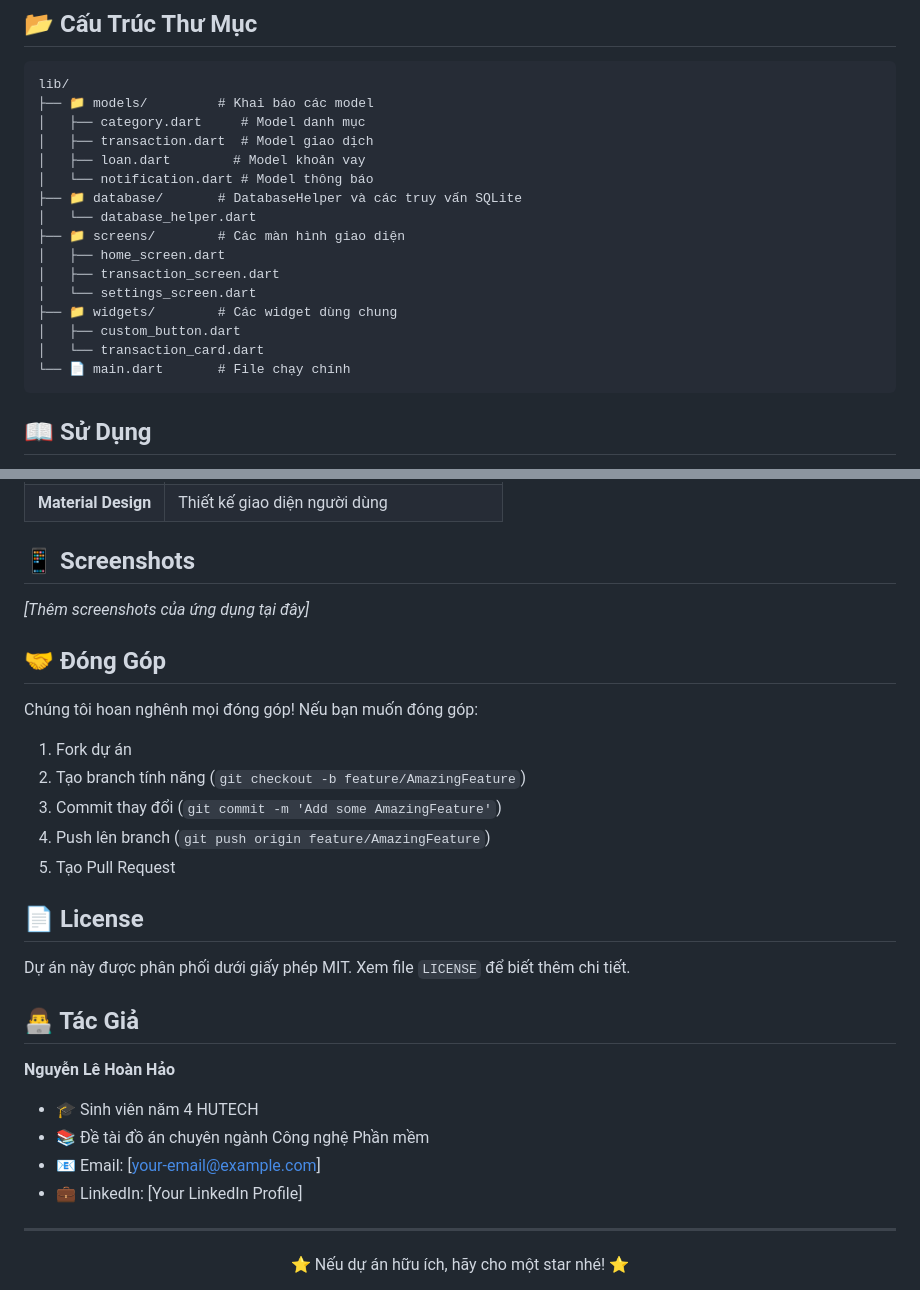
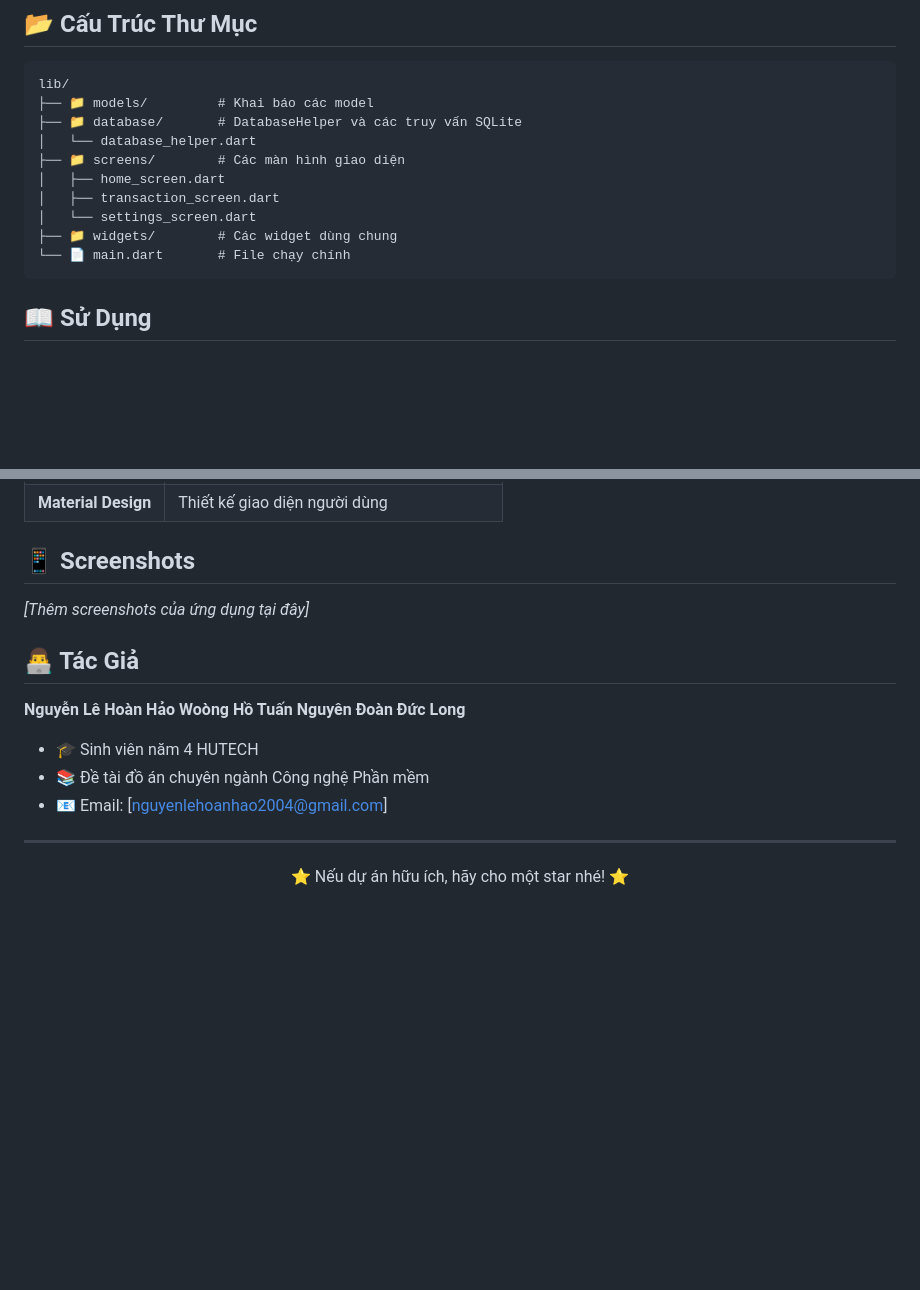
Before and after one commit to HaoAboutMe/DACN-FlutterApp-QLCT, a Markdown page: README.md, 2 parts joined by grey strips. Drawn GitHub-style; blank space fills up the shorter version.

Commit message:
Update: README.md 1more

````diff
--- a/README.md
+++ b/README.md
@@ -66,10 +66,6 @@
 ```
 lib/
 ├── 📁 models/         # Khai báo các model
-│   ├── category.dart     # Model danh mục
-│   ├── transaction.dart  # Model giao dịch
-│   ├── loan.dart        # Model khoản vay
-│   └── notification.dart # Model thông báo
 ├── 📁 database/       # DatabaseHelper và các truy vấn SQLite
 │   └── database_helper.dart
 ├── 📁 screens/        # Các màn hình giao diện
@@ -77,8 +73,6 @@ lib/
 │   ├── transaction_screen.dart
 │   └── settings_screen.dart
 ├── 📁 widgets/        # Các widget dùng chung
-│   ├── custom_button.dart
-│   └── transaction_card.dart
 └── 📄 main.dart       # File chạy chính
 ```
 
@@ -103,27 +97,14 @@ lib/
 
 *[Thêm screenshots của ứng dụng tại đây]*
 
-## 🤝 Đóng Góp
-
-Chúng tôi hoan nghênh mọi đóng góp! Nếu bạn muốn đóng góp:
-
-1. Fork dự án
-2. Tạo branch tính năng (`git checkout -b feature/AmazingFeature`)
-3. Commit thay đổi (`git commit -m 'Add some AmazingFeature'`)
-4. Push lên branch (`git push origin feature/AmazingFeature`)
-5. Tạo Pull Request
-
-## 📄 License
-
-Dự án này được phân phối dưới giấy phép MIT. Xem file `LICENSE` để biết thêm chi tiết.
-
 ## 👨‍💻 Tác Giả
 
 **Nguyễn Lê Hoàn Hảo**
+**Woòng Hồ Tuấn Nguyên**
+**Đoàn Đức Long**
 - 🎓 Sinh viên năm 4 HUTECH
 - 📚 Đề tài đồ án chuyên ngành Công nghệ Phần mềm
-- 📧 Email: [your-email@example.com]
-- 💼 LinkedIn: [Your LinkedIn Profile]
+- 📧 Email: [nguyenlehoanhao2004@gmail.com]
 
 ---
 
````
